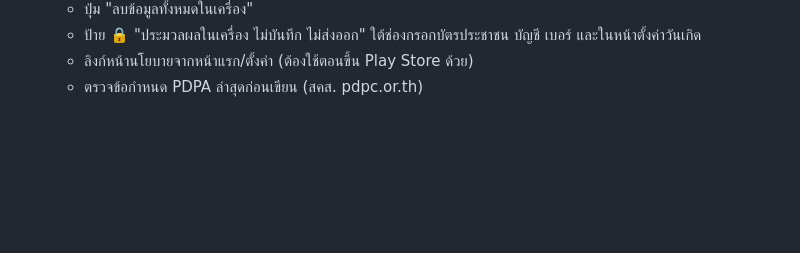
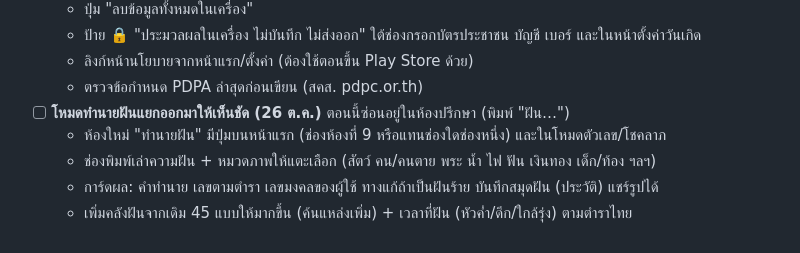
Before and after one commit to mengnattawitmarin/taksila, a Markdown page: docs/backlog.md, the part around the change. Drawn GitHub-style; blank space fills up the shorter version.

Commit message:
Backlog: dream room
Co-Authored-By: Claude Opus 5.5 <noreply@anthropic.com>
Claude-Session: https://claude.ai/code/session_014pybWTPPvBYpRo4e3ijXNZ

```diff
--- a/docs/backlog.md
+++ b/docs/backlog.md
@@ -33,3 +33,8 @@
   - ป้าย 🔒 "ประมวลผลในเครื่อง ไม่บันทึก ไม่ส่งออก" ใต้ช่องกรอกบัตรประชาชน บัญชี เบอร์ และในหน้าตั้งค่าวันเกิด
   - ลิงก์หน้านโยบายจากหน้าแรก/ตั้งค่า (ต้องใช้ตอนขึ้น Play Store ด้วย)
   - ตรวจข้อกำหนด PDPA ล่าสุดก่อนเขียน (สคส. pdpc.or.th)
+- [ ] **โหมดทำนายฝันแยกออกมาให้เห็นชัด (26 ต.ค.)** ตอนนี้ซ่อนอยู่ในห้องปรึกษา (พิมพ์ "ฝัน…")
+  - ห้องใหม่ "ทำนายฝัน" มีปุ่มบนหน้าแรก (ช่องห้องที่ 9 หรือแทนช่องใดช่องหนึ่ง) และในโหมดตัวเลข/โชคลาภ
+  - ช่องพิมพ์เล่าความฝัน + หมวดภาพให้แตะเลือก (สัตว์ คน/คนตาย พระ น้ำ ไฟ ฟัน เงินทอง เด็ก/ท้อง ฯลฯ)
+  - การ์ดผล: คำทำนาย เลขตามตำรา เลขมงคลของผู้ใช้ ทางแก้ถ้าเป็นฝันร้าย บันทึกสมุดฝัน (ประวัติ) แชร์รูปได้
+  - เพิ่มคลังฝันจากเดิม 45 แบบให้มากขึ้น (ค้นแหล่งเพิ่ม) + เวลาที่ฝัน (หัวค่ำ/ดึก/ใกล้รุ่ง) ตามตำราไทย
```
